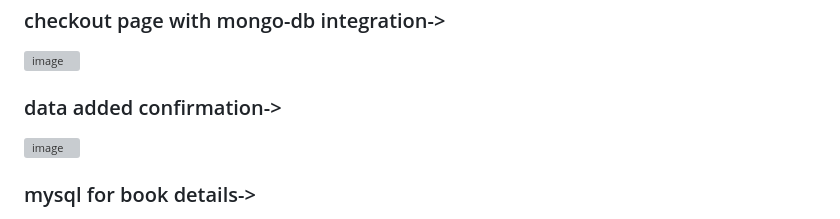
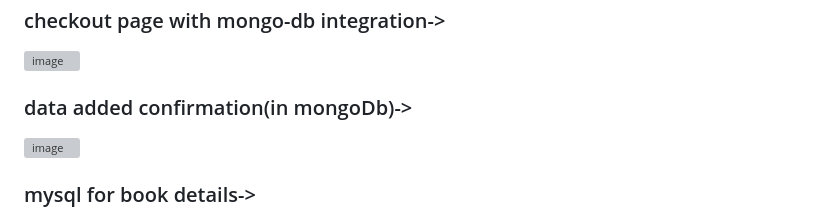
Before and after one commit to n0wskopium/book-e-cmrc, a Markdown page: README.md, the part around the change. Rendered like a GitHub page; grey boxes are pictures that could not be loaded.

```diff
--- a/README.md
+++ b/README.md
@@ -7,7 +7,7 @@ FictionReads is an online bookstore web application that allows users to browse,
 ![image](https://github.com/user-attachments/assets/1592fd61-c729-4aa1-bb58-f1bf4b77b3ba)
 ### checkout page with mongo-db integration->
 ![image](https://github.com/user-attachments/assets/1aac5a01-1d9e-4119-9e6d-c7449dc371d6)
-### data added confirmation->
+### data added confirmation(in mongoDb)->
 ![image](https://github.com/user-attachments/assets/bb692445-59c9-4c49-905c-7a88daaeb45b)
 ### mysql for book details->
 ![image](https://github.com/user-attachments/assets/e0462296-bf56-459f-9b81-26bab3fd8627)
```
